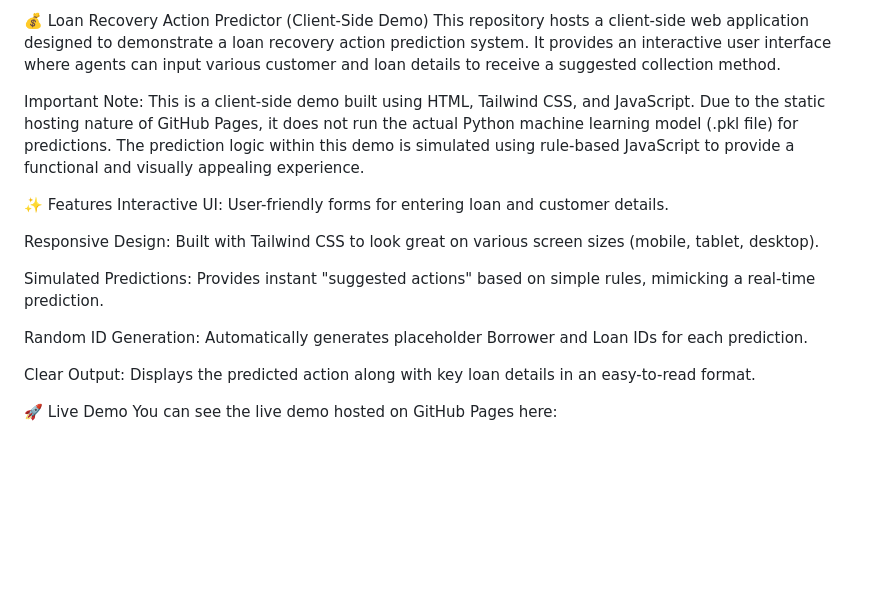
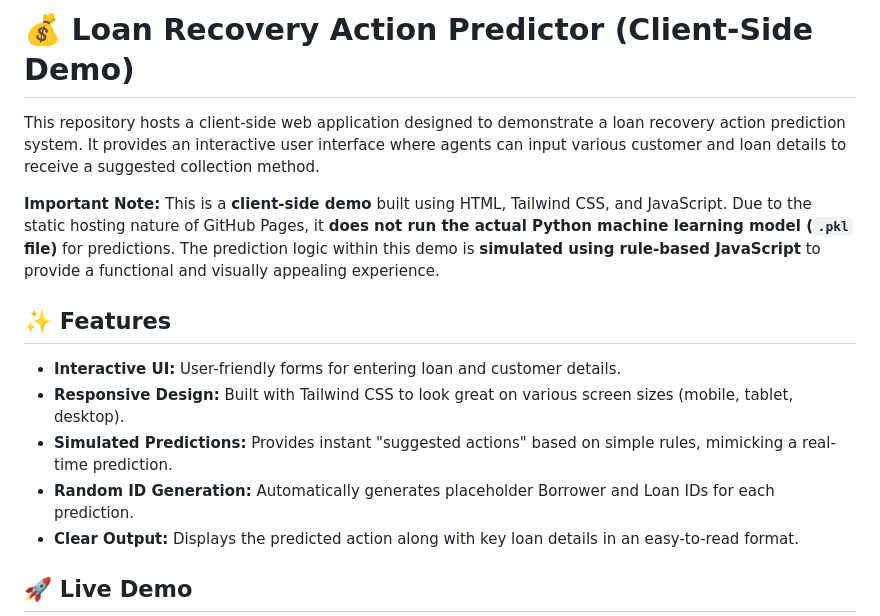
Before and after one commit to prasadmjadhav2/loan_recovery_app, a Markdown page: README.md, the part around one of its changes. Drawn GitHub-style; blank space fills up the shorter version.

```diff
--- a/README.md
+++ b/README.md
@@ -1,19 +1,18 @@
-💰 Loan Recovery Action Predictor (Client-Side Demo)
+# 💰 Loan Recovery Action Predictor (Client-Side Demo)
+
 This repository hosts a client-side web application designed to demonstrate a loan recovery action prediction system. It provides an interactive user interface where agents can input various customer and loan details to receive a suggested collection method.
 
-Important Note: This is a client-side demo built using HTML, Tailwind CSS, and JavaScript. Due to the static hosting nature of GitHub Pages, it does not run the actual Python machine learning model (.pkl file) for predictions. The prediction logic within this demo is simulated using rule-based JavaScript to provide a functional and visually appealing experience.
+**Important Note:** This is a **client-side demo** built using HTML, Tailwind CSS, and JavaScript. Due to the static hosting nature of GitHub Pages, it **does not run the actual Python machine learning model (`.pkl` file)** for predictions. The prediction logic within this demo is **simulated using rule-based JavaScript** to provide a functional and visually appealing experience.
 
-✨ Features
-Interactive UI: User-friendly forms for entering loan and customer details.
+## ✨ Features
 
-Responsive Design: Built with Tailwind CSS to look great on various screen sizes (mobile, tablet, desktop).
+* **Interactive UI:** User-friendly forms for entering loan and customer details.
+* **Responsive Design:** Built with Tailwind CSS to look great on various screen sizes (mobile, tablet, desktop).
+* **Simulated Predictions:** Provides instant "suggested actions" based on simple rules, mimicking a real-time prediction.
+* **Random ID Generation:** Automatically generates placeholder Borrower and Loan IDs for each prediction.
+* **Clear Output:** Displays the predicted action along with key loan details in an easy-to-read format.
 
-Simulated Predictions: Provides instant "suggested actions" based on simple rules, mimicking a real-time prediction.
+## 🚀 Live Demo
 
-Random ID Generation: Automatically generates placeholder Borrower and Loan IDs for each prediction.
-
-Clear Output: Displays the predicted action along with key loan details in an easy-to-read format.
-
-🚀 Live Demo
 You can see the live demo hosted on GitHub Pages here:
 
```
Also changed, not shown: other parts of README.md (+39 -45 lines).
